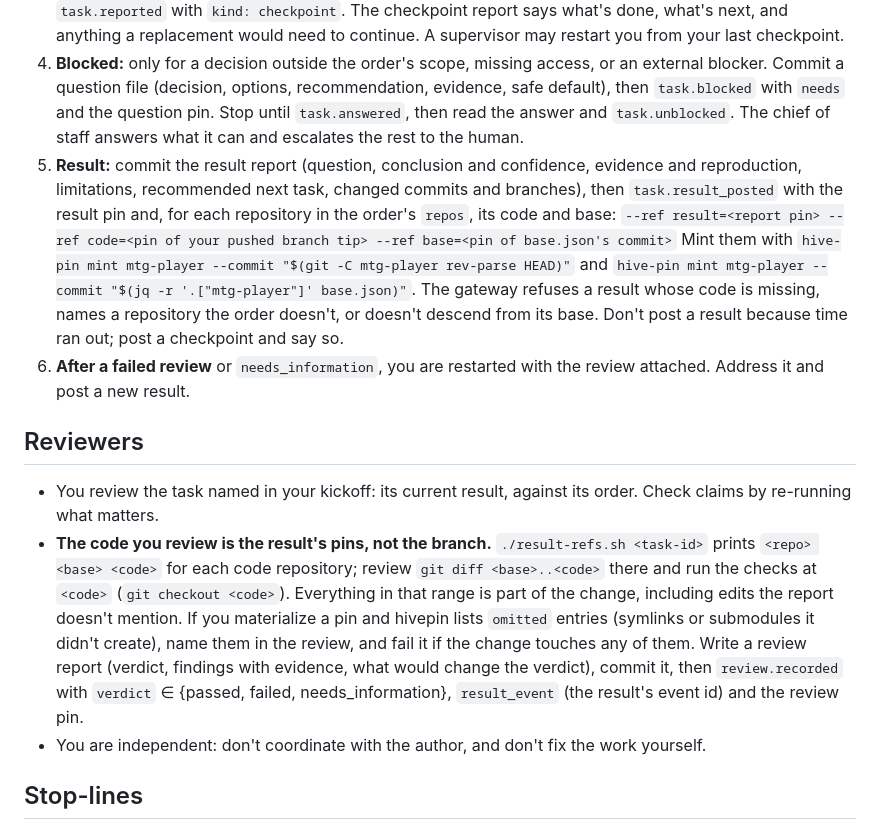
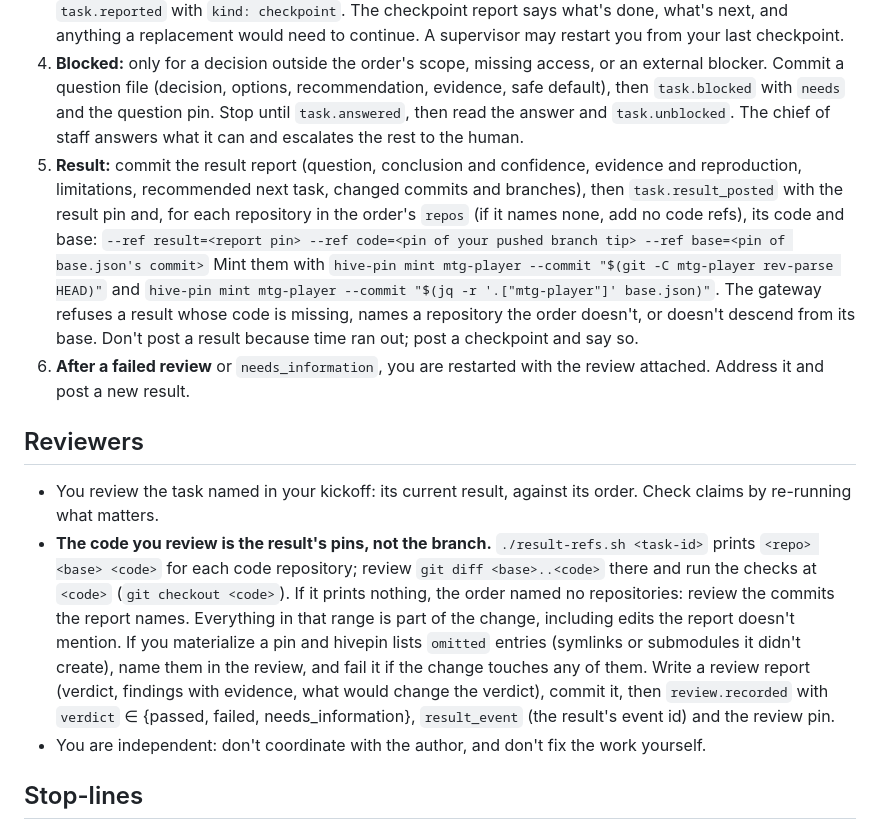
Before and after one commit to 1-hive/1-hive, a Markdown page: docs/worker-contract.md, the part around the change. Rendered like a GitHub page.

Commit message:
Worker contract: code refs only when the order names repos
Keeps tasks created before the A3 policy (no ext.repos) working against
the current gateway until the rollout.

Co-Authored-By: Claude Opus 5.5 <noreply@anthropic.com>

```diff
--- a/docs/worker-contract.md
+++ b/docs/worker-contract.md
@@ -26,7 +26,7 @@ Workers run non-interactively: **your session ends the moment you stop to wait.*
 2. **Plan:** write a short plan (question, approach, deliverables, how you'll check them, risks) as a report in the workspace, then `task.reported` with `kind: progress` (its data is exactly `{"kind": ...}` and its only ref is `report`: `--data '{"kind":"progress"}' --ref report=<pin>`; `ext` holds only a measured `cost`, never your own fields; everything else goes in the report). Then **continue**; don't wait for approval.
 3. **Check in:** at least once per `checkin_every` interval on your lease, commit your progress and emit `task.reported` with `kind: checkpoint`. The checkpoint report says what's done, what's next, and anything a replacement would need to continue. A supervisor may restart you from your last checkpoint.
 4. **Blocked:** only for a decision outside the order's scope, missing access, or an external blocker. Commit a question file (decision, options, recommendation, evidence, safe default), then `task.blocked` with `needs` and the question pin. Stop until `task.answered`, then read the answer and `task.unblocked`. The chief of staff answers what it can and escalates the rest to the human.
-5. **Result:** commit the result report (question, conclusion and confidence, evidence and reproduction, limitations, recommended next task, changed commits and branches), then `task.result_posted` with the result pin and, for each repository in the order's `repos`, its code and base:
+5. **Result:** commit the result report (question, conclusion and confidence, evidence and reproduction, limitations, recommended next task, changed commits and branches), then `task.result_posted` with the result pin and, for each repository in the order's `repos` (if it names none, add no code refs), its code and base:
    `--ref result=<report pin> --ref code=<pin of your pushed branch tip> --ref base=<pin of base.json's commit>`
    Mint them with `hive-pin mint mtg-player --commit "$(git -C mtg-player rev-parse HEAD)"` and `hive-pin mint mtg-player --commit "$(jq -r '.["mtg-player"]' base.json)"`. The gateway refuses a result whose code is missing, names a repository the order doesn't, or doesn't descend from its base. Don't post a result because time ran out; post a checkpoint and say so.
 6. **After a failed review** or `needs_information`, you are restarted with the review attached. Address it and post a new result.
@@ -34,7 +34,7 @@ Workers run non-interactively: **your session ends the moment you stop to wait.*
 ## Reviewers
 
 - You review the task named in your kickoff: its current result, against its order. Check claims by re-running what matters.
-- **The code you review is the result's pins, not the branch.** `./result-refs.sh <task-id>` prints `<repo> <base> <code>` for each code repository; review `git diff <base>..<code>` there and run the checks at `<code>` (`git checkout <code>`). Everything in that range is part of the change, including edits the report doesn't mention. If you materialize a pin and hivepin lists `omitted` entries (symlinks or submodules it didn't create), name them in the review, and fail it if the change touches any of them. Write a review report (verdict, findings with evidence, what would change the verdict), commit it, then `review.recorded` with `verdict` ∈ {passed, failed, needs_information}, `result_event` (the result's event id) and the review pin.
+- **The code you review is the result's pins, not the branch.** `./result-refs.sh <task-id>` prints `<repo> <base> <code>` for each code repository; review `git diff <base>..<code>` there and run the checks at `<code>` (`git checkout <code>`). If it prints nothing, the order named no repositories: review the commits the report names. Everything in that range is part of the change, including edits the report doesn't mention. If you materialize a pin and hivepin lists `omitted` entries (symlinks or submodules it didn't create), name them in the review, and fail it if the change touches any of them. Write a review report (verdict, findings with evidence, what would change the verdict), commit it, then `review.recorded` with `verdict` ∈ {passed, failed, needs_information}, `result_event` (the result's event id) and the review pin.
 - You are independent: don't coordinate with the author, and don't fix the work yourself.
 
 ## Stop-lines
```
